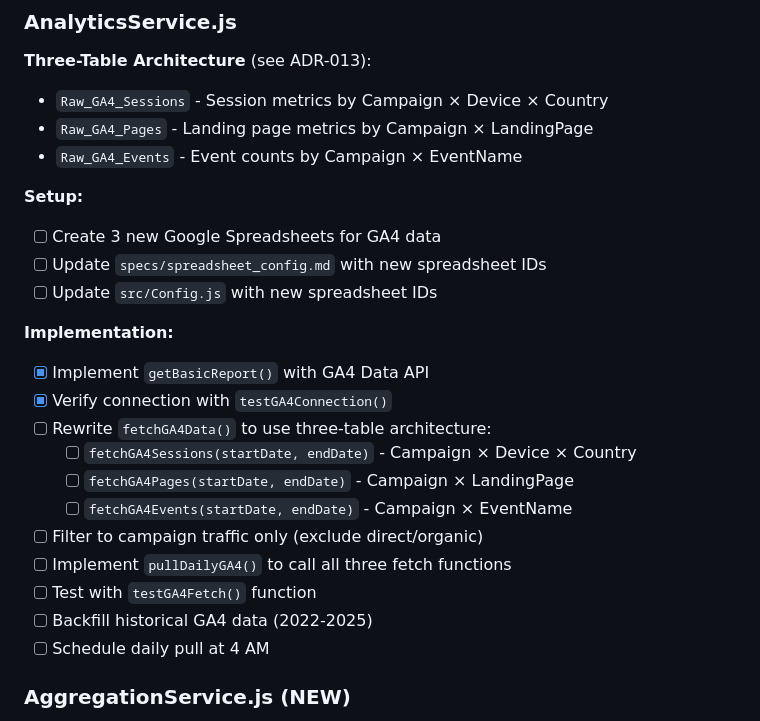
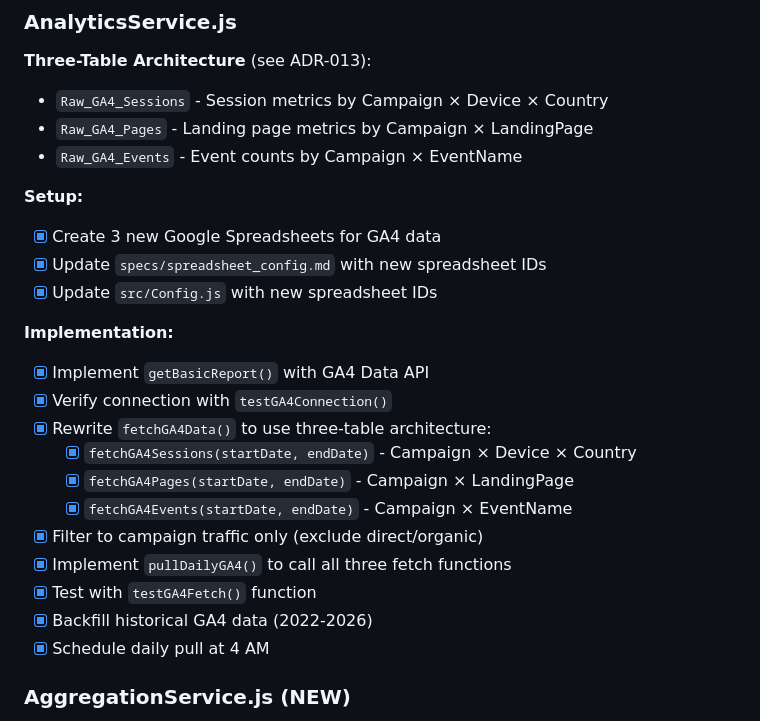
Before and after one commit to allanlundhansen/keynote-marketing-dashboard, a Markdown page: specs/phase_1_foundation/tasks.md, the part around one of its changes. Drawn GitHub-style.

Commit message:
docs: update task checklist and implementation status
- Mark GA4 setup and implementation tasks as complete in tasks.md
- Update Config.js task as complete
- Mark GA4 verification tasks as complete
- Update implementation_plan.md component status table
- Add daily triggers row to status table

Co-Authored-By: Claude Opus 4.5 <noreply@anthropic.com>

```diff
--- a/specs/phase_1_foundation/tasks.md
+++ b/specs/phase_1_foundation/tasks.md
@@ -48,22 +48,22 @@
 - `Raw_GA4_Events` - Event counts by Campaign × EventName
 
 **Setup:**
-- [ ] Create 3 new Google Spreadsheets for GA4 data
-- [ ] Update `specs/spreadsheet_config.md` with new spreadsheet IDs
-- [ ] Update `src/Config.js` with new spreadsheet IDs
+- [x] Create 3 new Google Spreadsheets for GA4 data
+- [x] Update `specs/spreadsheet_config.md` with new spreadsheet IDs
+- [x] Update `src/Config.js` with new spreadsheet IDs
 
 **Implementation:**
 - [x] Implement `getBasicReport()` with GA4 Data API
 - [x] Verify connection with `testGA4Connection()`
-- [ ] Rewrite `fetchGA4Data()` to use three-table architecture:
-  - [ ] `fetchGA4Sessions(startDate, endDate)` - Campaign × Device × Country
-  - [ ] `fetchGA4Pages(startDate, endDate)` - Campaign × LandingPage
-  - [ ] `fetchGA4Events(startDate, endDate)` - Campaign × EventName
-- [ ] Filter to campaign traffic only (exclude direct/organic)
-- [ ] Implement `pullDailyGA4()` to call all three fetch functions
-- [ ] Test with `testGA4Fetch()` function
-- [ ] Backfill historical GA4 data (2022-2025)
-- [ ] Schedule daily pull at 4 AM
+- [x] Rewrite `fetchGA4Data()` to use three-table architecture:
+  - [x] `fetchGA4Sessions(startDate, endDate)` - Campaign × Device × Country
+  - [x] `fetchGA4Pages(startDate, endDate)` - Campaign × LandingPage
+  - [x] `fetchGA4Events(startDate, endDate)` - Campaign × EventName
+- [x] Filter to campaign traffic only (exclude direct/organic)
+- [x] Implement `pullDailyGA4()` to call all three fetch functions
+- [x] Test with `testGA4Fetch()` function
+- [x] Backfill historical GA4 data (2022-2026)
+- [x] Schedule daily pull at 4 AM
 
 ### AggregationService.js (NEW)
 
```
Also changed, not shown: other parts of specs/phase_1_foundation/tasks.md (+5 -5 lines), specs/implementation_plan.md (+3 -2 lines).
